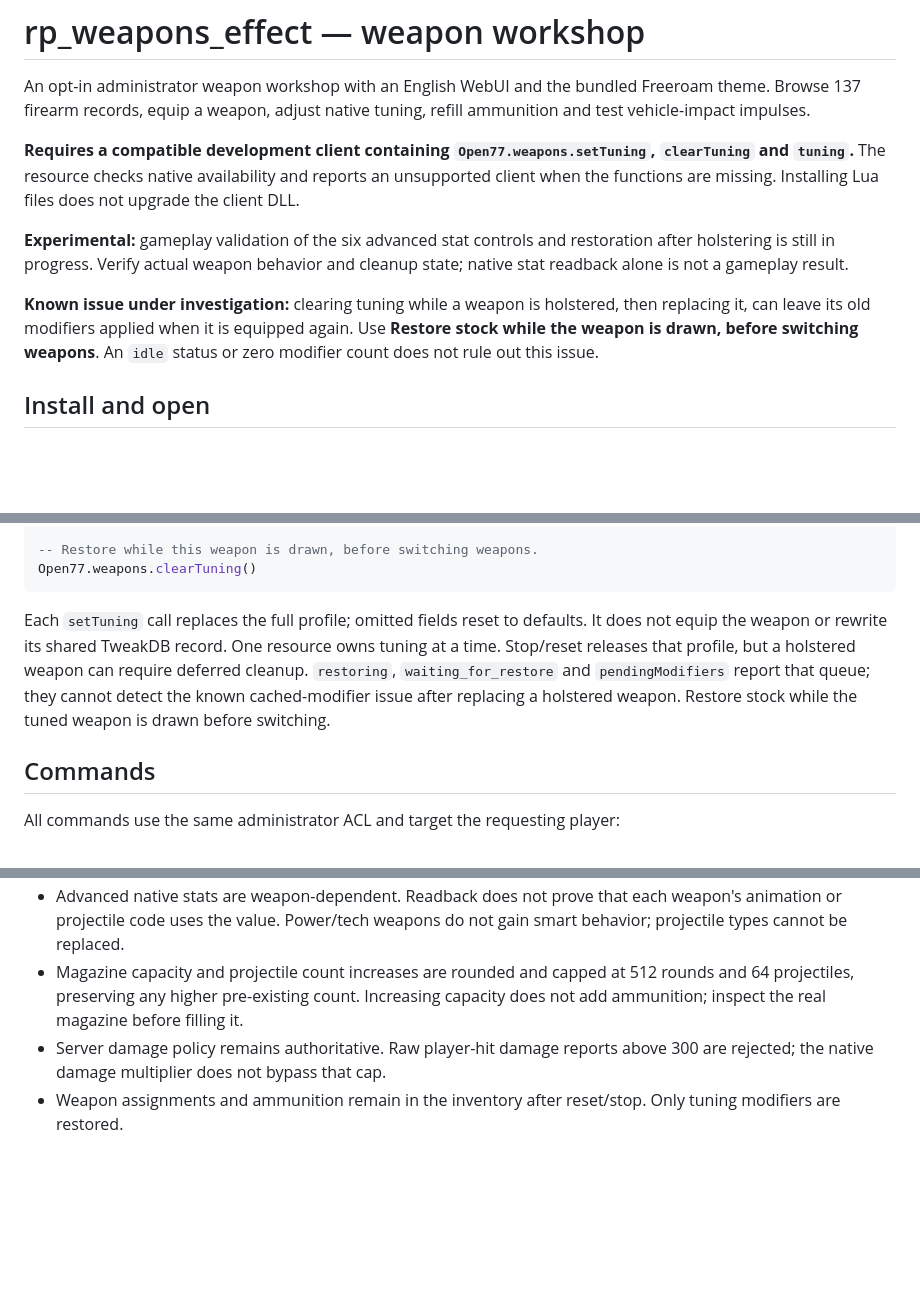
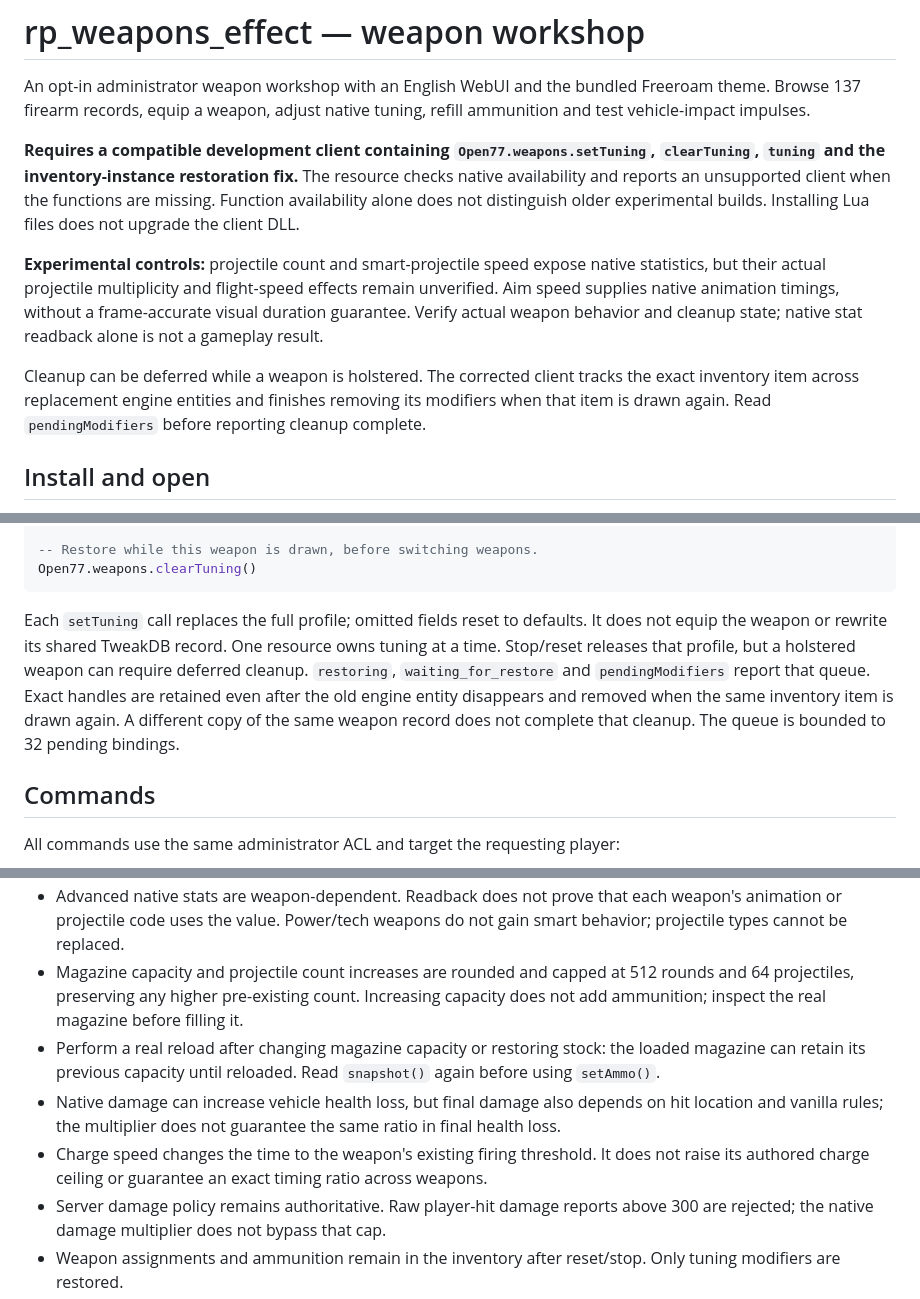
Before and after one commit to Open2077/open77-rp-examples, a Markdown page: rp_weapons_effect/README.md, 3 parts joined by grey strips. Rendered like a GitHub page; blank space fills up the shorter version.

Commit message:
docs: describe corrected weapon restoration and measured control behavior

````diff
--- a/rp_weapons_effect/README.md
+++ b/rp_weapons_effect/README.md
@@ -2,11 +2,11 @@
 
 An opt-in administrator weapon workshop with an English WebUI and the bundled Freeroam theme. Browse 137 firearm records, equip a weapon, adjust native tuning, refill ammunition and test vehicle-impact impulses.
 
-**Requires a compatible development client containing `Open77.weapons.setTuning`, `clearTuning` and `tuning`.** The resource checks native availability and reports an unsupported client when the functions are missing. Installing Lua files does not upgrade the client DLL.
+**Requires a compatible development client containing `Open77.weapons.setTuning`, `clearTuning`, `tuning` and the inventory-instance restoration fix.** The resource checks native availability and reports an unsupported client when the functions are missing. Function availability alone does not distinguish older experimental builds. Installing Lua files does not upgrade the client DLL.
 
-**Experimental:** gameplay validation of the six advanced stat controls and restoration after holstering is still in progress. Verify actual weapon behavior and cleanup state; native stat readback alone is not a gameplay result.
+**Experimental controls:** projectile count and smart-projectile speed expose native statistics, but their actual projectile multiplicity and flight-speed effects remain unverified. Aim speed supplies native animation timings, without a frame-accurate visual duration guarantee. Verify actual weapon behavior and cleanup state; native stat readback alone is not a gameplay result.
 
-**Known issue under investigation:** clearing tuning while a weapon is holstered, then replacing it, can leave its old modifiers applied when it is equipped again. Use **Restore stock while the weapon is drawn, before switching weapons**. An `idle` status or zero modifier count does not rule out this issue.
+Cleanup can be deferred while a weapon is holstered. The corrected client tracks the exact inventory item across replacement engine entities and finishes removing its modifiers when that item is drawn again. Read `pendingModifiers` before reporting cleanup complete.
 
 ## Install and open
 
@@ -43,7 +43,7 @@ if state then print(state.status, state.active) end
 Open77.weapons.clearTuning()
 ```
 
-Each `setTuning` call replaces the full profile; omitted fields reset to defaults. It does not equip the weapon or rewrite its shared TweakDB record. One resource owns tuning at a time. Stop/reset releases that profile, but a holstered weapon can require deferred cleanup. `restoring`, `waiting_for_restore` and `pendingModifiers` report that queue; they cannot detect the known cached-modifier issue after replacing a holstered weapon. Restore stock while the tuned weapon is drawn before switching.
+Each `setTuning` call replaces the full profile; omitted fields reset to defaults. It does not equip the weapon or rewrite its shared TweakDB record. One resource owns tuning at a time. Stop/reset releases that profile, but a holstered weapon can require deferred cleanup. `restoring`, `waiting_for_restore` and `pendingModifiers` report that queue. Exact handles are retained even after the old engine entity disappears and removed when the same inventory item is drawn again. A different copy of the same weapon record does not complete that cleanup. The queue is bounded to 32 pending bindings.
 
 ## Commands
 
@@ -77,6 +77,9 @@ All commands use the same administrator ACL and target the requesting player:
 - Impulse counters report queued events, not measured vehicle movement. No extra explosion VFX is generated.
 - Advanced native stats are weapon-dependent. Readback does not prove that each weapon's animation or projectile code uses the value. Power/tech weapons do not gain smart behavior; projectile types cannot be replaced.
 - Magazine capacity and projectile count increases are rounded and capped at 512 rounds and 64 projectiles, preserving any higher pre-existing count. Increasing capacity does not add ammunition; inspect the real magazine before filling it.
+- Perform a real reload after changing magazine capacity or restoring stock: the loaded magazine can retain its previous capacity until reloaded. Read `snapshot()` again before using `setAmmo()`.
+- Native damage can increase vehicle health loss, but final damage also depends on hit location and vanilla rules; the multiplier does not guarantee the same ratio in final health loss.
+- Charge speed changes the time to the weapon's existing firing threshold. It does not raise its authored charge ceiling or guarantee an exact timing ratio across weapons.
 - Server damage policy remains authoritative. Raw player-hit damage reports above 300 are rejected; the native damage multiplier does not bypass that cap.
 - Weapon assignments and ammunition remain in the inventory after reset/stop. Only tuning modifiers are restored.
 
````
